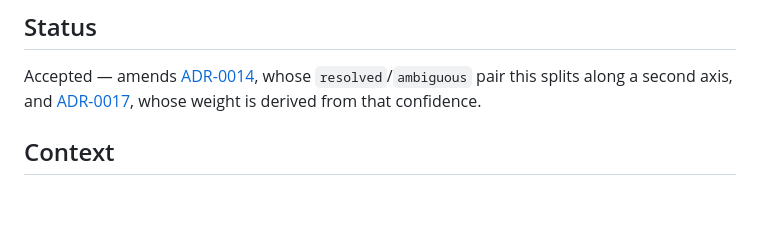
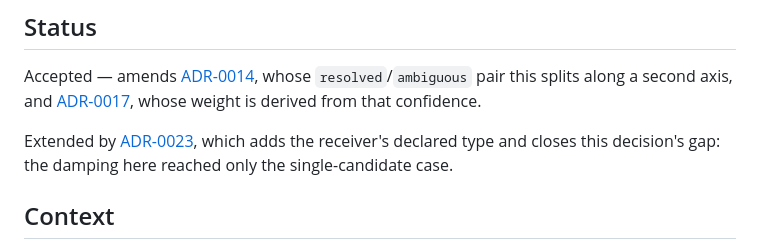
Before and after one commit to SerPeter/code-atlas, a Markdown page: wiki/adr/0022-call-resolution-requires-a-grounded-receiver.md, the part around the change. Drawn GitHub-style; blank space fills up the shorter version.

```diff
--- a/wiki/adr/0022-call-resolution-requires-a-grounded-receiver.md
+++ b/wiki/adr/0022-call-resolution-requires-a-grounded-receiver.md
@@ -4,6 +4,9 @@
 
 Accepted — amends [ADR-0014](./0014-calls-edge-confidence.md), whose `resolved`/`ambiguous` pair this splits along a
 second axis, and [ADR-0017](./0017-calls-edge-weights.md), whose weight is derived from that confidence.
+
+Extended by [ADR-0023](./0023-type-directed-call-resolution.md), which adds the receiver's declared type and closes this
+decision's gap: the damping here reached only the single-candidate case.
 
 ## Context
 
```
Also changed, not shown: wiki/adr/0023-type-directed-call-resolution.md (added, +102 -0 lines).
